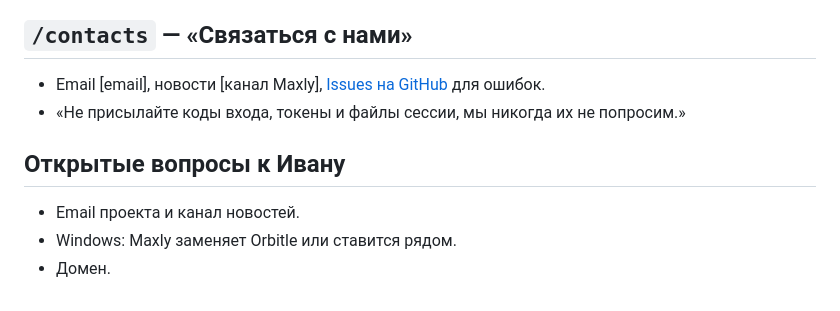
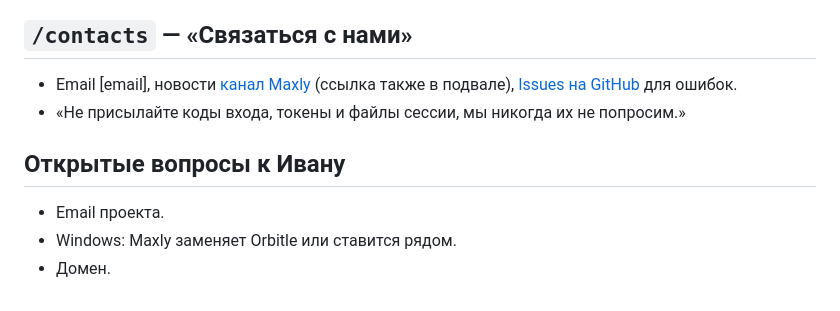
Before and after one commit to fighxy/maxly-site, a Markdown page: PLAN.md, the part around the change. Drawn GitHub-style.

Commit message:
docs: add news channel link

```diff
--- a/PLAN.md
+++ b/PLAN.md
@@ -94,10 +94,10 @@ sitemap.xml
 - Вёрстка: заголовок, строка «Обновлено», оглавление по h2.
 
 ## `/contacts` — «Связаться с нами»
-- Email [email], новости [канал Maxly], [Issues на GitHub](https://github.com/fighxy/Maxly/issues) для ошибок.
+- Email [email], новости [канал Maxly](https://t.me/maxly_client) (ссылка также в подвале), [Issues на GitHub](https://github.com/fighxy/Maxly/issues) для ошибок.
 - «Не присылайте коды входа, токены и файлы сессии, мы никогда их не попросим.»
 
 ## Открытые вопросы к Ивану
-- Email проекта и канал новостей.
+- Email проекта.
 - Windows: Maxly заменяет Orbitle или ставится рядом.
 - Домен.
```
